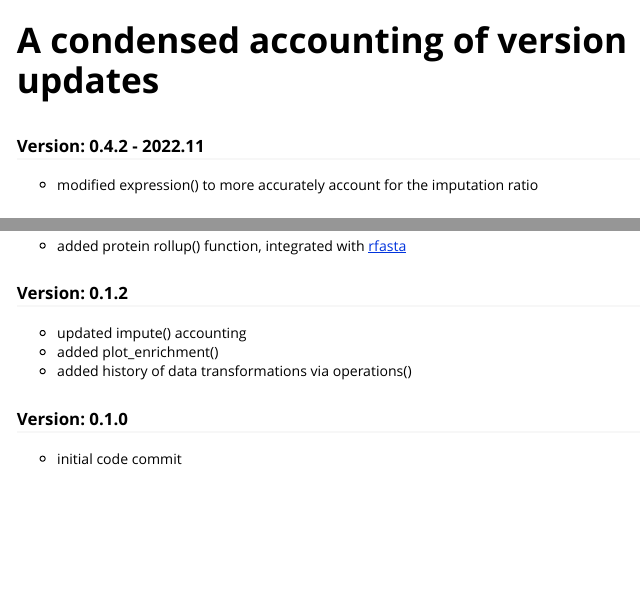
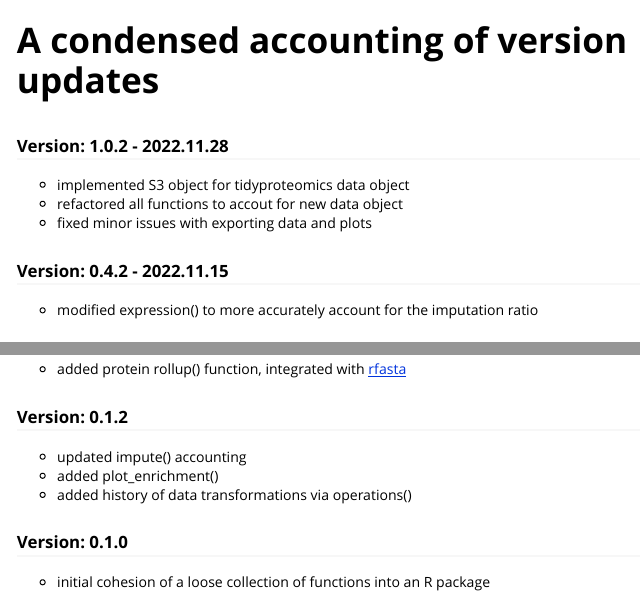
Before and after one commit to jeffsocal/tidyproteomics, an R Markdown document (vignettes/updates.Rmd): the page in a window 1100 px wide, from 60 px down, and a second part further down, joined at a grey line. Rendered offline with R 4.5, knitr and Pandoc, with nearby package versions.

Commit message:
minor big fix

```diff
--- a/vignettes/updates.Rmd
+++ b/vignettes/updates.Rmd
@@ -9,10 +9,15 @@ vignette: >
   %\VignetteEncoding{UTF-8}
 ---
 # A condensed accounting of version updates
-### Version: 0.4.2 - 2022.11
+### Version: 1.0.2 - 2022.11.28
+
+-   implemented S3 object for tidyproteomics data object
+-   refactored all functions to accout for new data object
+-   fixed minor issues with exporting data and plots
+
+### Version: 0.4.2 - 2022.11.15
 
 -   modified expression() to more accurately account for the imputation ratio
-
 
 ### Version: 0.4.1 - 2022.11.03
 
@@ -82,4 +87,4 @@ vignette: >
 
 ### Version: 0.1.0
 
--   initial code commit
+-   initial cohesion of a loose collection of functions into an R package
```
Also changed, not shown: R/plot_enrichment.R (+1 -1 lines), docs/pkgdown.yml, docs/search.json, pkgdown/favicon/apple-touch-icon-120x120.png, pkgdown/favicon/apple-touch-icon-152x152.png, pkgdown/favicon/apple-touch-icon-180x180.png, pkgdown/favicon/apple-touch-icon-60x60.png, pkgdown/favicon/apple-touch-icon-76x76.png, pkgdown/favicon/apple-touch-icon.png, pkgdown/favicon/favicon-16x16.png, pkgdown/favicon/favicon-32x32.png, 43 other files.
